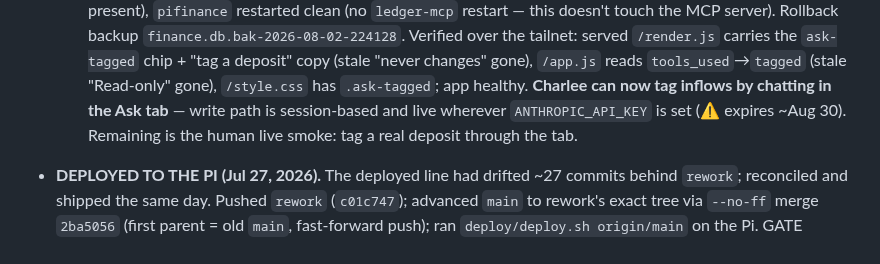
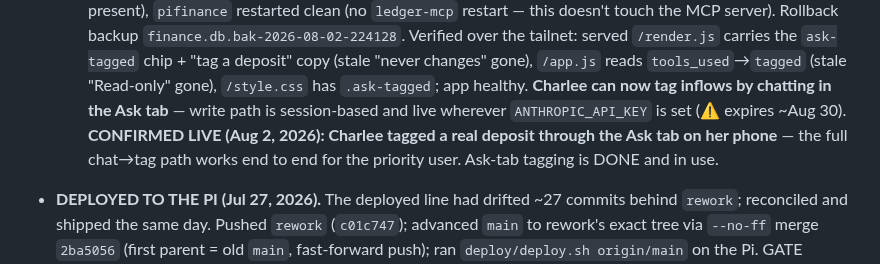
Before and after one commit to altamashmomin/evenkeel, a Markdown page: CLAUDE.md, the part around the change. Rendered like a GitHub page.

Commit message:
CLAUDE.md: position — Ask-tab tagging CONFIRMED LIVE (Charlee tagged on her phone)
Co-Authored-By: Claude Opus 4.8 <noreply@anthropic.com>

```diff
--- a/CLAUDE.md
+++ b/CLAUDE.md
@@ -798,8 +798,9 @@ the tree on purpose: `ask_smoke.py` (live-checks `POST /api/ask`) and
     "Read-only" gone), `/style.css` has `.ask-tagged`; app healthy. **Charlee
     can now tag inflows by chatting in the Ask tab** — write path is
     session-based and live wherever `ANTHROPIC_API_KEY` is set (⚠ expires
-    ~Aug 30). Remaining is the human live smoke: tag a real deposit through the
-    tab.
+    ~Aug 30). **CONFIRMED LIVE (Aug 2, 2026): Charlee tagged a real deposit
+    through the Ask tab on her phone** — the full chat→tag path works end to end
+    for the priority user. Ask-tab tagging is DONE and in use.
 - **DEPLOYED TO THE PI (Jul 27, 2026).** The deployed line had drifted ~27
   commits behind `rework`; reconciled and shipped the same day. Pushed
   `rework` (`c01c747`); advanced `main` to rework's exact tree via `--no-ff`
```
